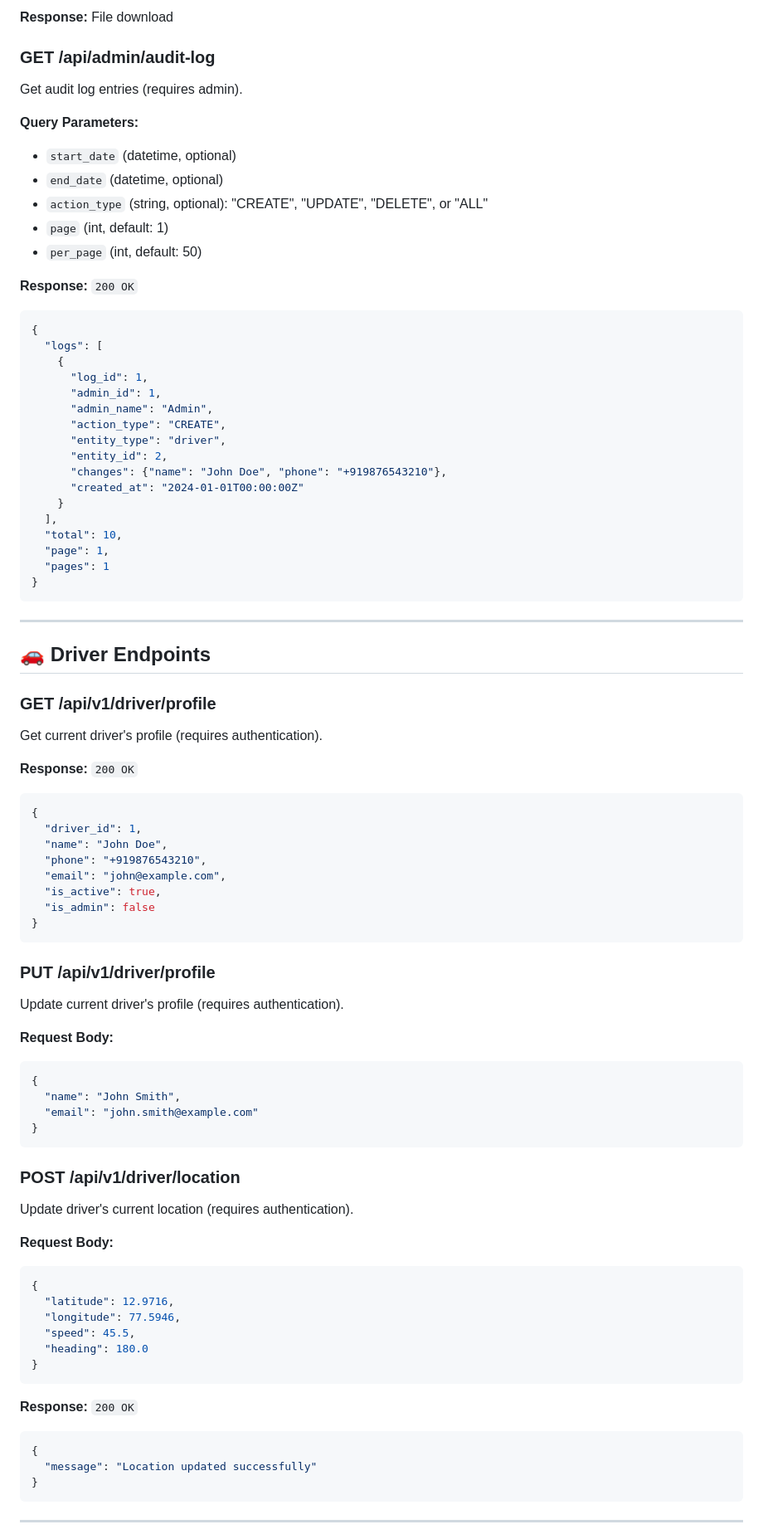
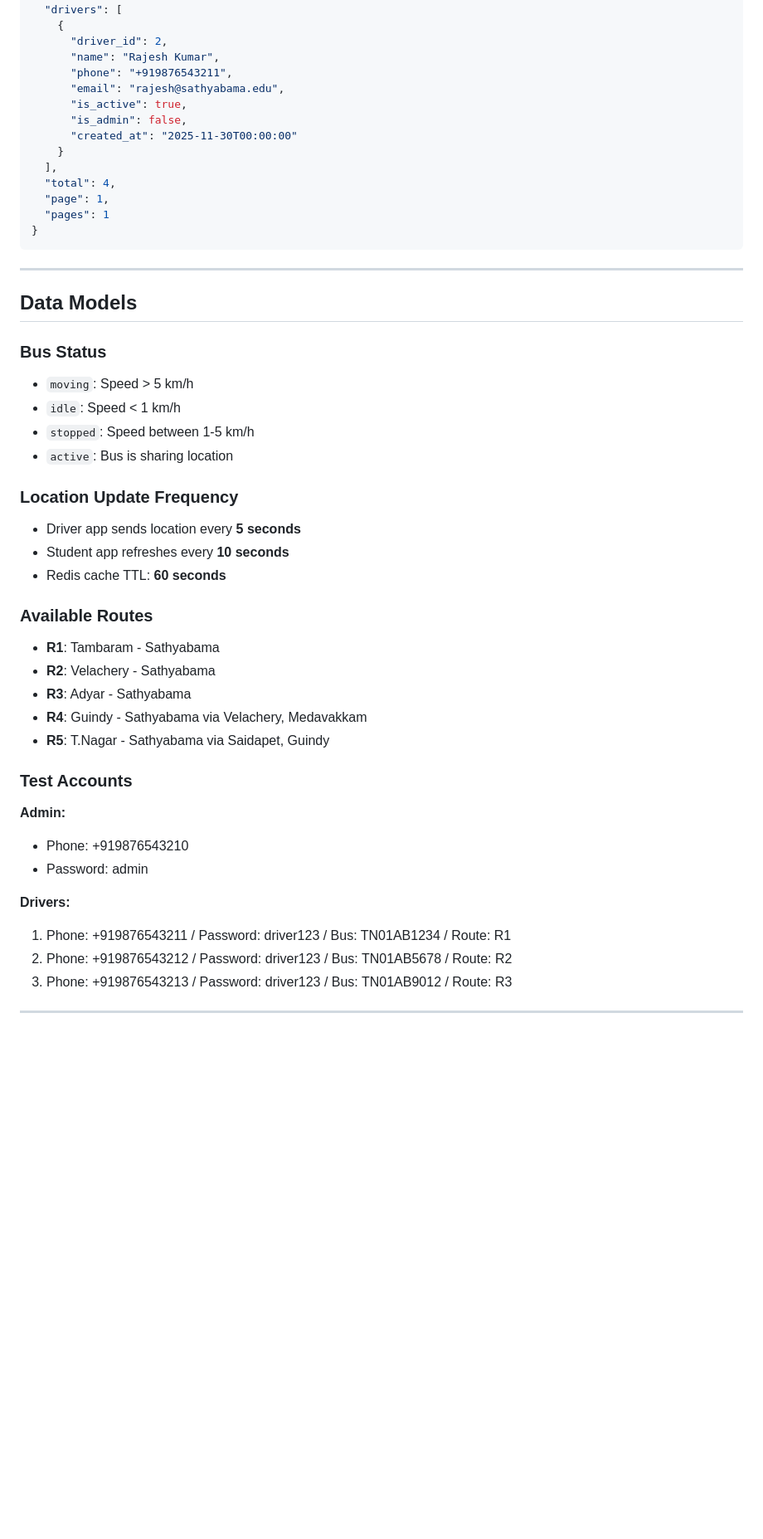
Before and after one commit to skhavindev/sathyabama-bus-tracker, a Markdown page: API_DOCUMENTATION.md, the part around one of its changes. Shown at 83% size. Rendered like a GitHub page; blank space fills up the shorter version.

Commit message:
Add comprehensive API documentation

````diff
--- a/API_DOCUMENTATION.md
+++ b/API_DOCUMENTATION.md
@@ -310,31 +257,15 @@ Export routes as Excel or PDF (requires admin).
-**Response:** File download
-
-### GET /api/admin/audit-log
-Get audit log entries (requires admin).
-
-**Query Parameters:**
-- `start_date` (datetime, optional)
-- `end_date` (datetime, optional)
-- `action_type` (string, optional): "CREATE", "UPDATE", "DELETE", or "ALL"
-- `page` (int, default: 1)
-- `per_page` (int, default: 50)
-
-**Response:** `200 OK`
-```json
-{
-  "logs": [
+  "drivers": [
     {
-      "log_id": 1,
-      "admin_id": 1,
-      "admin_name": "Admin",
-      "action_type": "CREATE",
-      "entity_type": "driver",
-      "entity_id": 2,
-      "changes": {"name": "John Doe", "phone": "+919876543210"},
-      "created_at": "2024-01-01T00:00:00Z"
+      "driver_id": 2,
+      "name": "Rajesh Kumar",
+      "phone": "+919876543211",
+      "email": "rajesh@sathyabama.edu",
+      "is_active": true,
+      "is_admin": false,
+      "created_at": "2025-11-30T00:00:00"
     }
   ],
-  "total": 10,
+  "total": 4,
   "page": 1,
   "pages": 1
 }
@@ -342,53 +273,36 @@ Get audit log entries (requires admin).
 
 ---
 
-## 🚗 Driver Endpoints
+## Data Models
 
-### GET /api/v1/driver/profile
-Get current driver's profile (requires authentication).
+### Bus Status
+- `moving`: Speed > 5 km/h
+- `idle`: Speed < 1 km/h
+- `stopped`: Speed between 1-5 km/h
+- `active`: Bus is sharing location
 
-**Response:** `200 OK`
-```json
-{
-  "driver_id": 1,
-  "name": "John Doe",
-  "phone": "+919876543210",
-  "email": "john@example.com",
-  "is_active": true,
-  "is_admin": false
-}
-```
+### Location Update Frequency
+- Driver app sends location every **5 seconds**
+- Student app refreshes every **10 seconds**
+- Redis cache TTL: **60 seconds**
 
-### PUT /api/v1/driver/profile
-Update current driver's profile (requires authentication).
+### Available Routes
+- **R1**: Tambaram - Sathyabama
+- **R2**: Velachery - Sathyabama
+- **R3**: Adyar - Sathyabama
+- **R4**: Guindy - Sathyabama via Velachery, Medavakkam
+- **R5**: T.Nagar - Sathyabama via Saidapet, Guindy
 
-**Request Body:**
-```json
-{
-  "name": "John Smith",
-  "email": "john.smith@example.com"
-}
-```
+### Test Accounts
 
-### POST /api/v1/driver/location
-Update driver's current location (requires authentication).
+**Admin:**
+- Phone: +919876543210
+- Password: admin
 
-**Request Body:**
-```json
-{
-  "latitude": 12.9716,
-  "longitude": 77.5946,
-  "speed": 45.5,
-  "heading": 180.0
-}
-```
-
-**Response:** `200 OK`
-```json
-{
-  "message": "Location updated successfully"
-}
-```
+**Drivers:**
+1. Phone: +919876543211 / Password: driver123 / Bus: TN01AB1234 / Route: R1
+2. Phone: +919876543212 / Password: driver123 / Bus: TN01AB5678 / Route: R2
+3. Phone: +919876543213 / Password: driver123 / Bus: TN01AB9012 / Route: R3
 
 ---
 
````
Also changed, not shown: other parts of API_DOCUMENTATION.md (+220 -392 lines).
